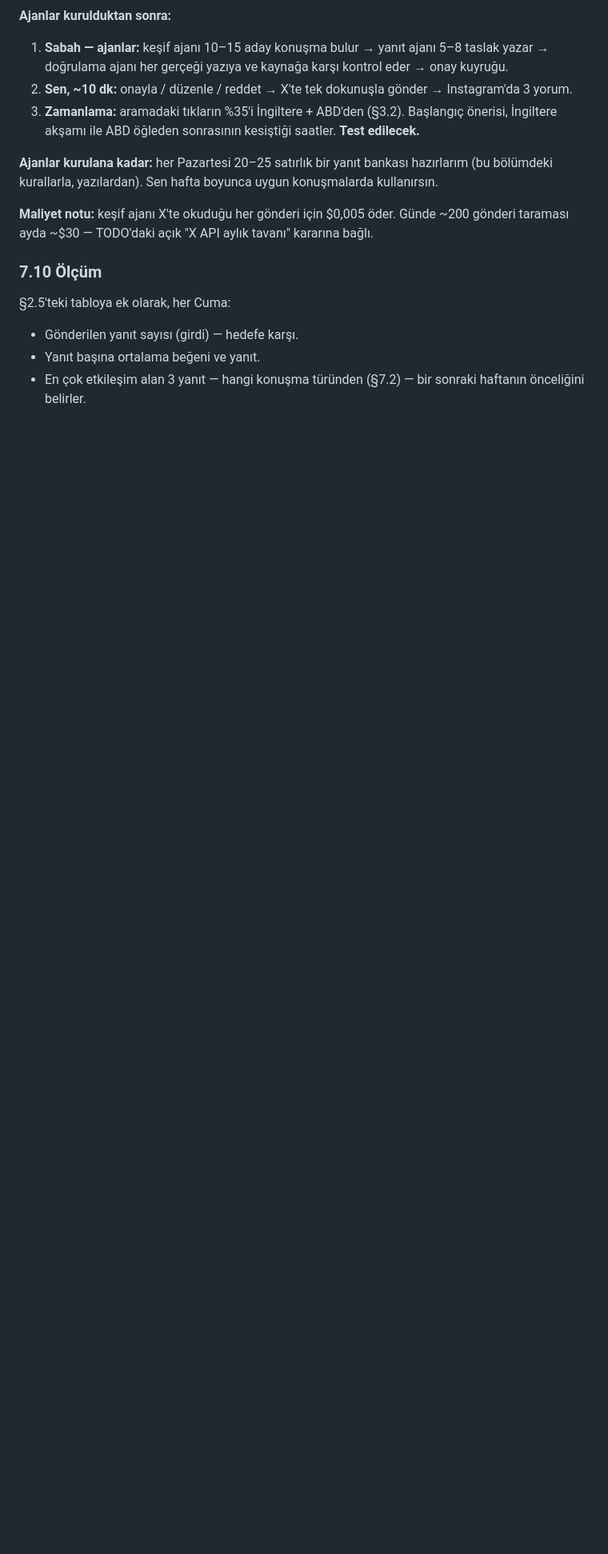
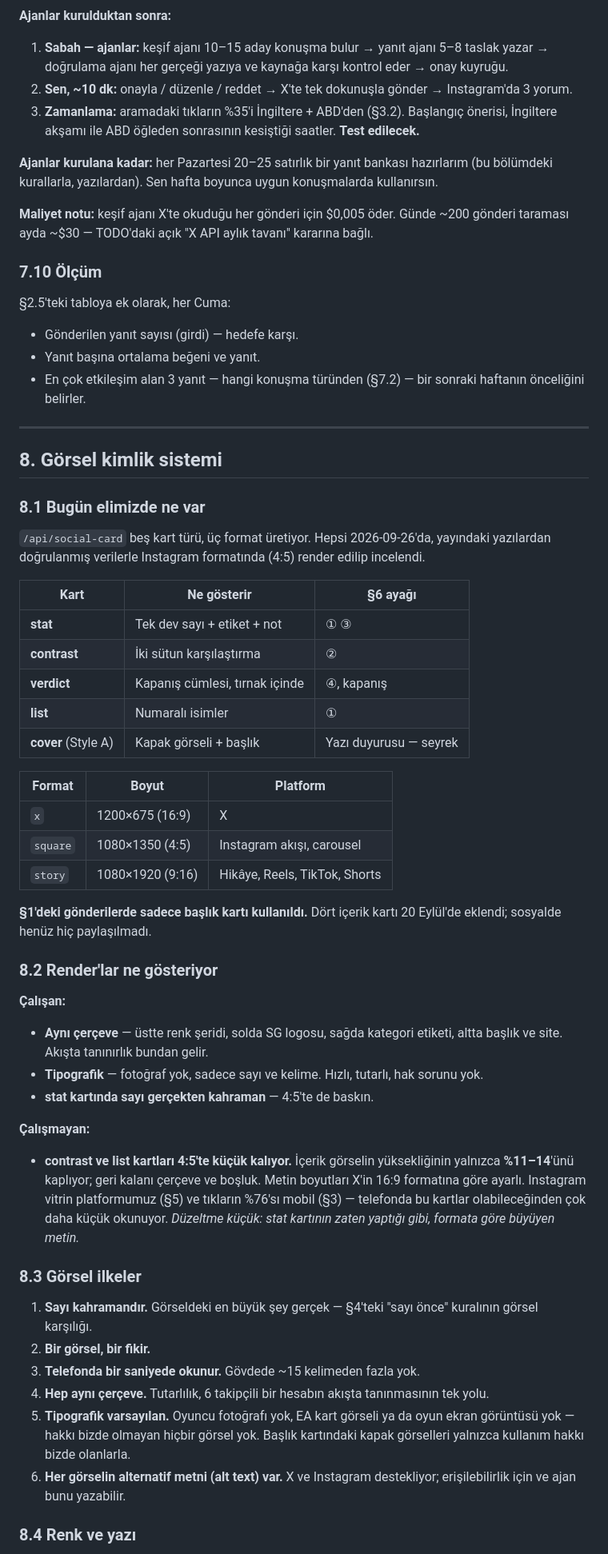
Before and after one commit to aksitakdir/futbol-pano, a Markdown page: docs/SOCIAL-STRATEGY.md, the part around one of its changes. Shown at 80% size. GitHub-like rendering; blank space fills up the shorter version.

Commit message:
docs(social): strategy section 8 — visual identity
The five existing card types were rendered today at Instagram's 4:5 with
verified data from published articles, and assessed rather than described.
The frame and the typographic approach work, and the stat card holds up; the
contrast and list cards do not — their content fills only 11-14% of the image
height because the text is sized for 16:9. Six visual principles (including no
imagery we lack rights to), the colour and type tokens as they are in the
code, a proposal for the pill to name the content pillar, and seven things to
build — carousel slides, the long-pending Scout Gamer Read card as an
addition, the game version printed on any rating card, a date on receipts.

Co-Authored-By: Claude Opus 5.5 <noreply@anthropic.com>

```diff
--- a/docs/SOCIAL-STRATEGY.md
+++ b/docs/SOCIAL-STRATEGY.md
@@ -679,3 +679,60 @@ taraması ayda ~$30 — TODO'daki açık "X API aylık tavanı" kararına bağl
 - Yanıt başına ortalama beğeni ve yanıt.
 - En çok etkileşim alan 3 yanıt — hangi konuşma türünden (§7.2) — bir sonraki haftanın
   önceliğini belirler.
+
+---
+
+## 8. Görsel kimlik sistemi
+
+### 8.1 Bugün elimizde ne var
+
+`/api/social-card` beş kart türü, üç format üretiyor. Hepsi 2026-09-26'da, yayındaki
+yazılardan doğrulanmış verilerle Instagram formatında (4:5) render edilip incelendi.
+
+| Kart | Ne gösterir | §6 ayağı |
+|---|---|---|
+| **stat** | Tek dev sayı + etiket + not | ① ③ |
+| **contrast** | İki sütun karşılaştırma | ② |
+| **verdict** | Kapanış cümlesi, tırnak içinde | ④, kapanış |
+| **list** | Numaralı isimler | ① |
+| **cover** (Style A) | Kapak görseli + başlık | Yazı duyurusu — seyrek |
+
+| Format | Boyut | Platform |
+|---|---|---|
+| `x` | 1200×675 (16:9) | X |
+| `square` | 1080×1350 (4:5) | Instagram akışı, carousel |
+| `story` | 1080×1920 (9:16) | Hikâye, Reels, TikTok, Shorts |
+
+**§1'deki gönderilerde sadece başlık kartı kullanıldı.** Dört içerik kartı 20 Eylül'de
+eklendi; sosyalde henüz hiç paylaşılmadı.
+
+### 8.2 Render'lar ne gösteriyor
+
+**Çalışan:**
+- **Aynı çerçeve** — üstte renk şeridi, solda SG logosu, sağda kategori etiketi, altta
+  başlık ve site. Akışta tanınırlık bundan gelir.
+- **Tipografik** — fotoğraf yok, sadece sayı ve kelime. Hızlı, tutarlı, hak sorunu yok.
+- **stat kartında sayı gerçekten kahraman** — 4:5'te de baskın.
+
+**Çalışmayan:**
+- **contrast ve list kartları 4:5'te küçük kalıyor.** İçerik görselin yüksekliğinin
+  yalnızca **%11–14**'ünü kaplıyor; geri kalanı çerçeve ve boşluk. Metin boyutları X'in
+  16:9 formatına göre ayarlı. Instagram vitrin platformumuz (§5) ve tıkların %76'sı mobil
+  (§3) — telefonda bu kartlar olabileceğinden çok daha küçük okunuyor.
+  *Düzeltme küçük: stat kartının zaten yaptığı gibi, formata göre büyüyen metin.*
+
+### 8.3 Görsel ilkeler
+
+1. **Sayı kahramandır.** Görseldeki en büyük şey gerçek — §4'teki "sayı önce" kuralının
+   görsel karşılığı.
+2. **Bir görsel, bir fikir.**
+3. **Telefonda bir saniyede okunur.** Gövdede ~15 kelimeden fazla yok.
+4. **Hep aynı çerçeve.** Tutarlılık, 6 takipçili bir hesabın akışta tanınmasının tek yolu.
+5. **Tipografik varsayılan.** Oyuncu fotoğrafı yok, EA kart görseli ya da oyun ekran
+   görüntüsü yok — hakkı bizde olmayan hiçbir görsel yok. Başlık kartındaki kapak görselleri
+   yalnızca kullanım hakkı bizde olanlarla.
+6. **Her görselin alternatif metni (alt text) var.** X ve Instagram destekliyor; erişilebilirlik
+   için ve ajan bunu yazabilir.
+
+### 8.4 Renk ve yazı
+
```
Also changed, not shown: other parts of docs/SOCIAL-STRATEGY.md (+32 -0 lines), docs/TODO.md (+1 -1 lines).
